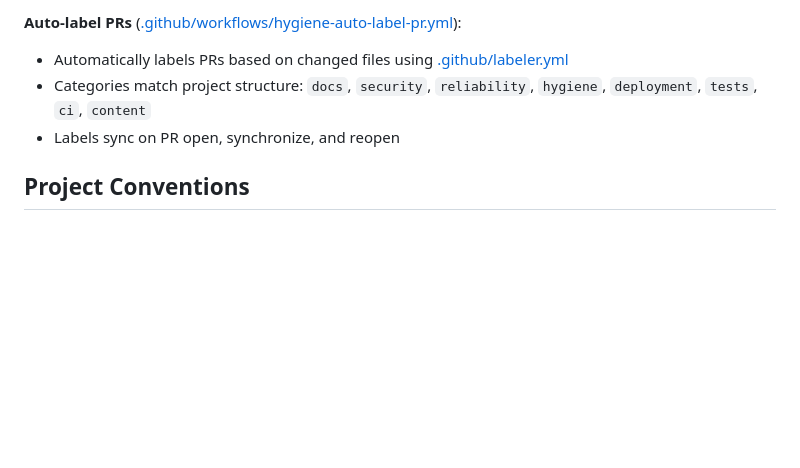
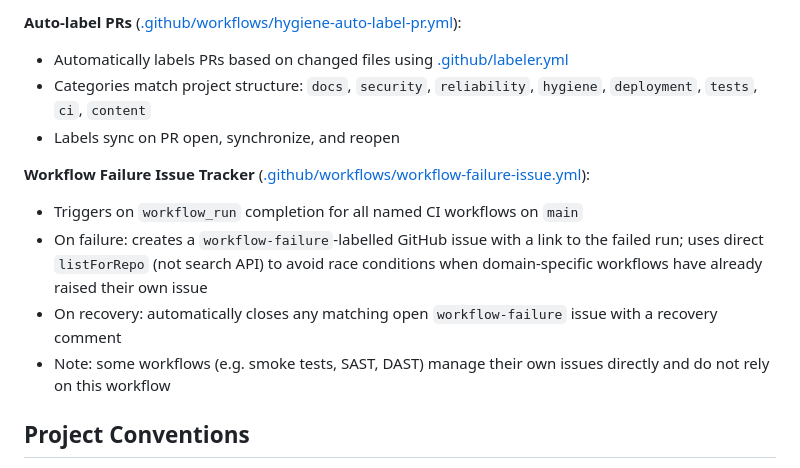
Before and after one commit to happydevs-studio/template-netlify, a Markdown page: docs/AGENTS.md, the part around the change. Drawn GitHub-style; blank space fills up the shorter version.

```diff
--- a/docs/AGENTS.md
+++ b/docs/AGENTS.md
@@ -68,6 +68,12 @@ The custom `server.js` reads security headers from `netlify.toml` so local dev m
 - Categories match project structure: `docs`, `security`, `reliability`, `hygiene`, `deployment`, `tests`, `ci`, `content`
 - Labels sync on PR open, synchronize, and reopen
 
+**Workflow Failure Issue Tracker** ([.github/workflows/workflow-failure-issue.yml](../.github/workflows/workflow-failure-issue.yml)):
+- Triggers on `workflow_run` completion for all named CI workflows on `main`
+- On failure: creates a `workflow-failure`-labelled GitHub issue with a link to the failed run; uses direct `listForRepo` (not search API) to avoid race conditions when domain-specific workflows have already raised their own issue
+- On recovery: automatically closes any matching open `workflow-failure` issue with a recovery comment
+- Note: some workflows (e.g. smoke tests, SAST, DAST) manage their own issues directly and do not rely on this workflow
+
 ## Project Conventions
 
 **Dev Dependencies Only**: [package.json](../package.json) has dev dependencies (`@playwright/test`, `markdownlint-cli`, `typescript`) for testing, linting, and TypeScript compilation. The `start` script runs `node server.js`.
```
Also changed, not shown: docs/reliability/README.md (+10 -1 lines).
